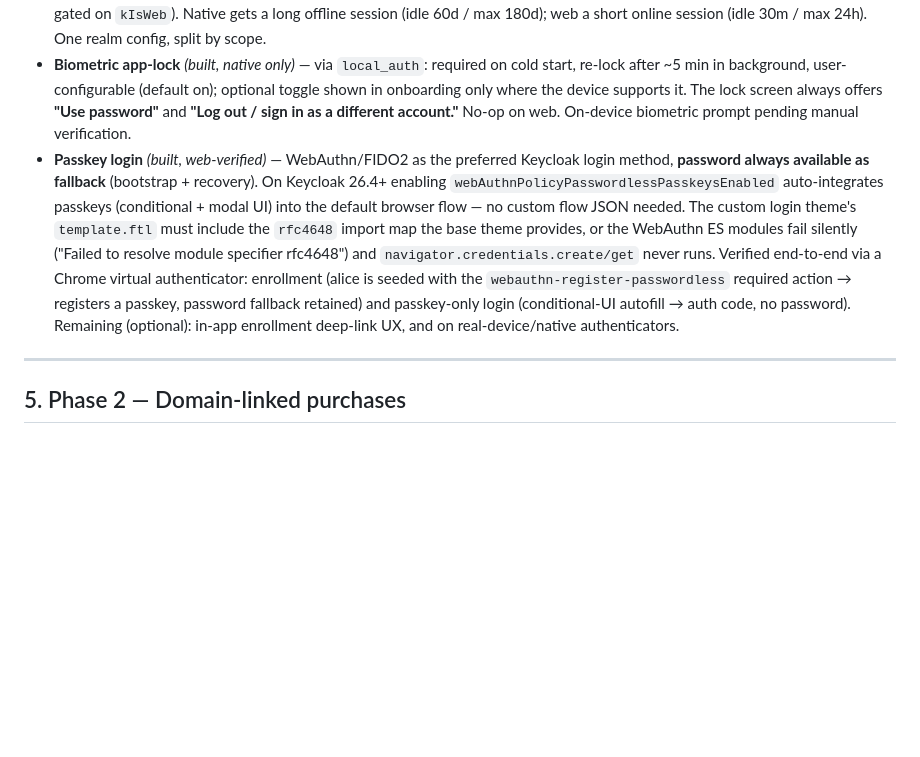
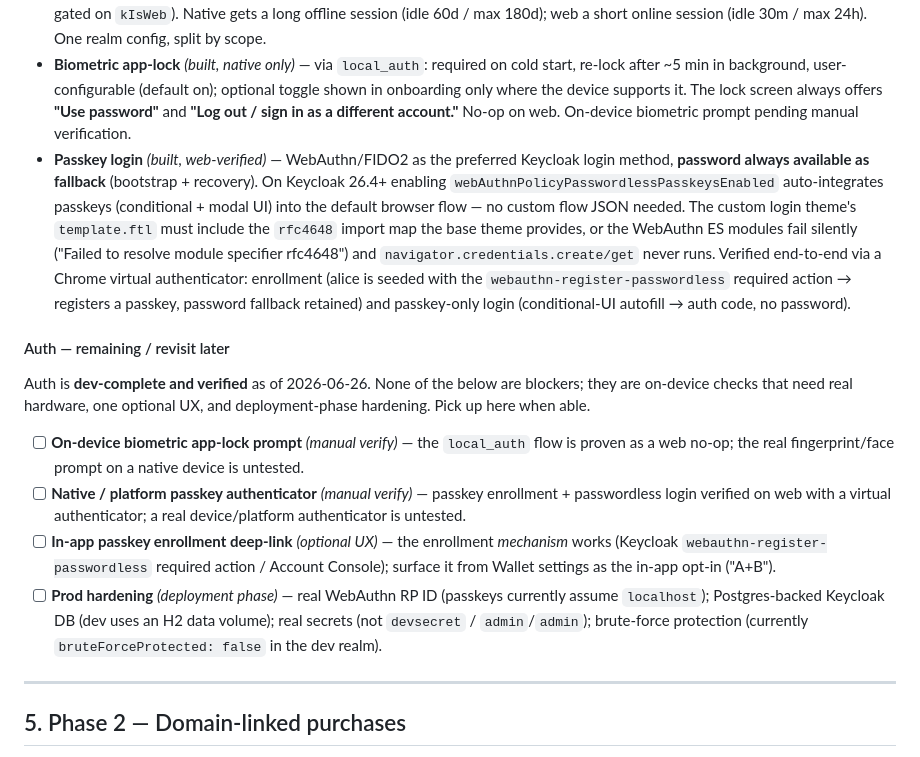
Before and after one commit to Pupp3t33r/LifeOS, a Markdown page: apps/wallet/PLAN.md, the part around the change. GitHub-like rendering; blank space fills up the shorter version.

Commit message:
docs(wallet): auth remaining/revisit checklist (ADR-0014)
Capture the deferred auth items as a committed checklist so they survive
across machines: on-device biometric + native passkey verification, the
optional in-app enrollment deep-link, and prod hardening (RP ID, Keycloak
DB, secrets, brute-force protection).

Co-Authored-By: Claude Opus 4.8 (1M context) <noreply@anthropic.com>

```diff
--- a/apps/wallet/PLAN.md
+++ b/apps/wallet/PLAN.md
@@ -100,7 +100,16 @@ v1 requires the full Phase 1 Money backend (see [Money PLAN.md](../../services/m
 - **First-run onboarding** *(built)* — "Set up your first month": first savings account + display currency + configurable month start day (Money ADR-0013). The router gates on `UserPreferences.DisplayCurrency` being null; responsive (two-column wide / stacked phone) with a live "savings canvas" preview.
 - **Per-platform session scope** *(built)* — requests `offline_access` on native/desktop only, omits on web (`AuthConfig.scopes` gated on `kIsWeb`). Native gets a long offline session (idle 60d / max 180d); web a short online session (idle 30m / max 24h). One realm config, split by scope.
 - **Biometric app-lock** *(built, native only)* — via `local_auth`: required on cold start, re-lock after ~5 min in background, user-configurable (default on); optional toggle shown in onboarding only where the device supports it. The lock screen always offers **"Use password"** and **"Log out / sign in as a different account."** No-op on web. On-device biometric prompt pending manual verification.
-- **Passkey login** *(built, web-verified)* — WebAuthn/FIDO2 as the preferred Keycloak login method, **password always available as fallback** (bootstrap + recovery). On Keycloak 26.4+ enabling `webAuthnPolicyPasswordlessPasskeysEnabled` auto-integrates passkeys (conditional + modal UI) into the default browser flow — no custom flow JSON needed. The custom login theme's `template.ftl` must include the `rfc4648` import map the base theme provides, or the WebAuthn ES modules fail silently ("Failed to resolve module specifier rfc4648") and `navigator.credentials.create/get` never runs. Verified end-to-end via a Chrome virtual authenticator: enrollment (alice is seeded with the `webauthn-register-passwordless` required action → registers a passkey, password fallback retained) and passkey-only login (conditional-UI autofill → auth code, no password). Remaining (optional): in-app enrollment deep-link UX, and on real-device/native authenticators.
+- **Passkey login** *(built, web-verified)* — WebAuthn/FIDO2 as the preferred Keycloak login method, **password always available as fallback** (bootstrap + recovery). On Keycloak 26.4+ enabling `webAuthnPolicyPasswordlessPasskeysEnabled` auto-integrates passkeys (conditional + modal UI) into the default browser flow — no custom flow JSON needed. The custom login theme's `template.ftl` must include the `rfc4648` import map the base theme provides, or the WebAuthn ES modules fail silently ("Failed to resolve module specifier rfc4648") and `navigator.credentials.create/get` never runs. Verified end-to-end via a Chrome virtual authenticator: enrollment (alice is seeded with the `webauthn-register-passwordless` required action → registers a passkey, password fallback retained) and passkey-only login (conditional-UI autofill → auth code, no password).
+
+#### Auth — remaining / revisit later
+
+Auth is **dev-complete and verified** as of 2026-06-26. None of the below are blockers; they are on-device checks that need real hardware, one optional UX, and deployment-phase hardening. Pick up here when able.
+
+- [ ] **On-device biometric app-lock prompt** *(manual verify)* — the `local_auth` flow is proven as a web no-op; the real fingerprint/face prompt on a native device is untested.
+- [ ] **Native / platform passkey authenticator** *(manual verify)* — passkey enrollment + passwordless login verified on web with a virtual authenticator; a real device/platform authenticator is untested.
+- [ ] **In-app passkey enrollment deep-link** *(optional UX)* — the enrollment *mechanism* works (Keycloak `webauthn-register-passwordless` required action / Account Console); surface it from Wallet settings as the in-app opt-in ("A+B").
+- [ ] **Prod hardening** *(deployment phase)* — real WebAuthn RP ID (passkeys currently assume `localhost`); Postgres-backed Keycloak DB (dev uses an H2 data volume); real secrets (not `devsecret` / `admin`/`admin`); brute-force protection (currently `bruteForceProtected: false` in the dev realm).
 
 ---
 
```
